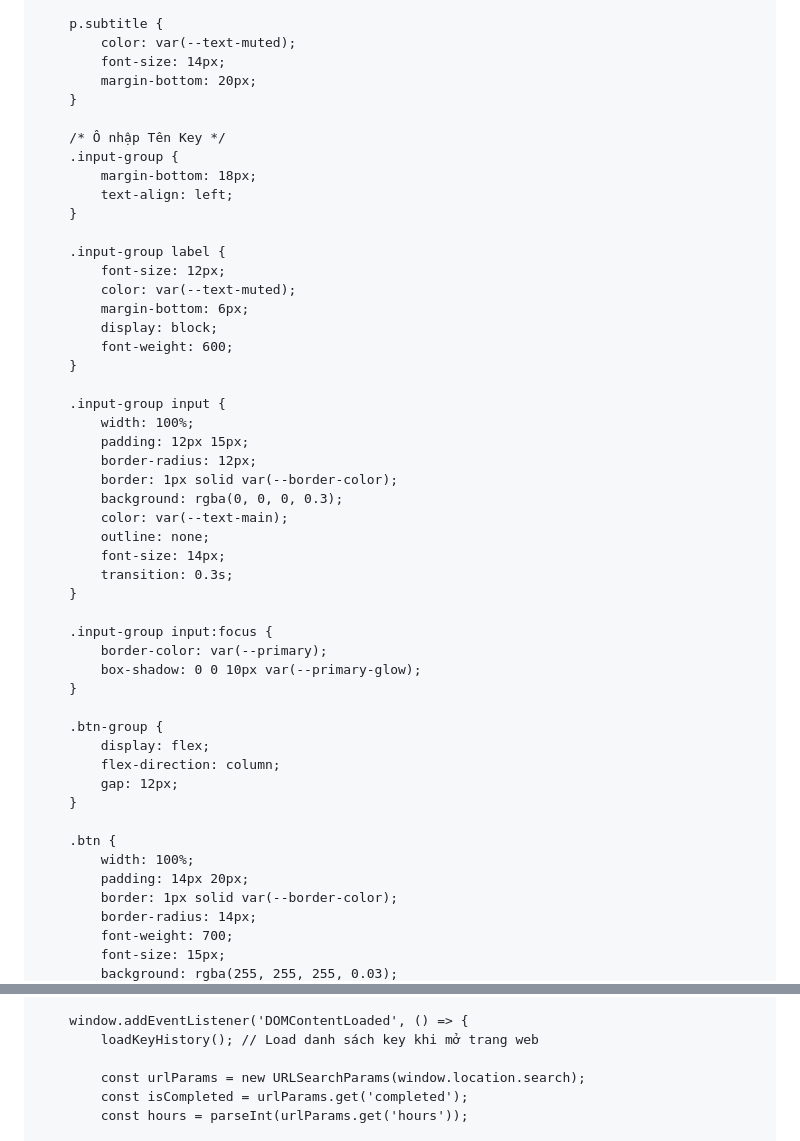
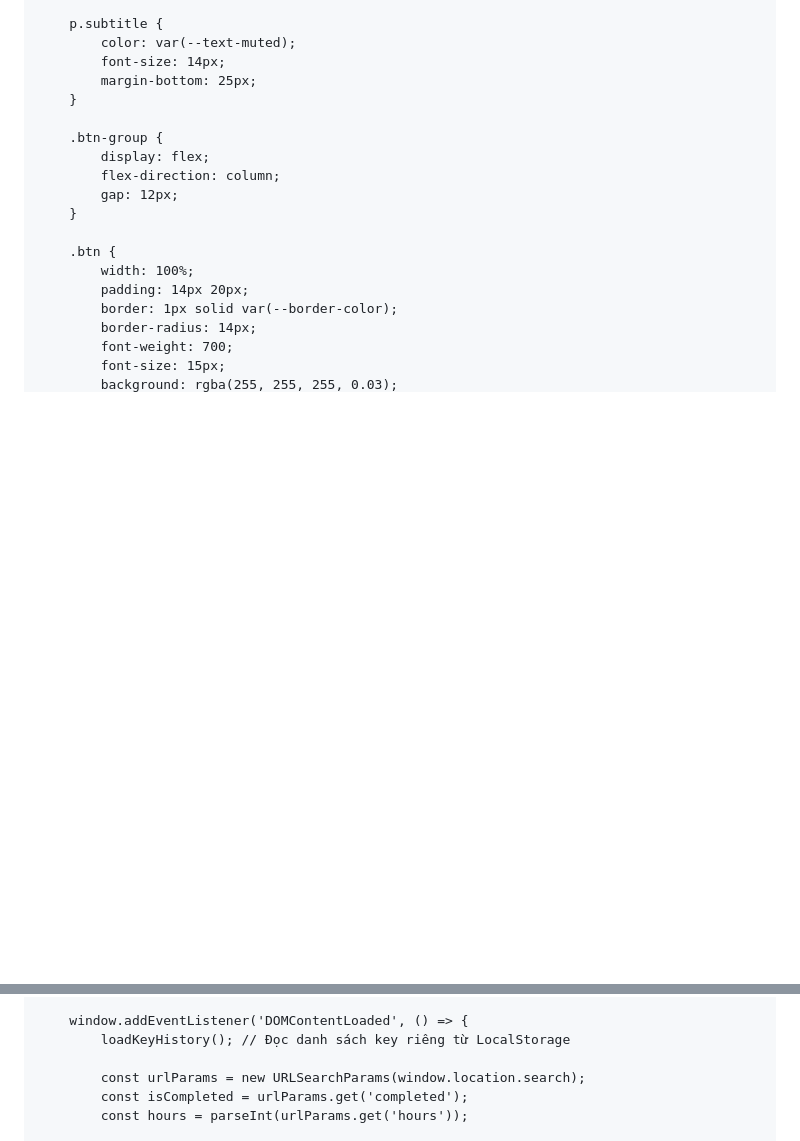
Before and after one commit to vandatvncode/VanwDatDev, a Markdown page: README.md, 2 parts joined by grey strips. Drawn GitHub-style; blank space fills up the shorter version.

```diff
--- a/README.md
+++ b/README.md
@@ -89,38 +89,7 @@
         p.subtitle {
             color: var(--text-muted);
             font-size: 14px;
-            margin-bottom: 20px;
-        }
-
-        /* Ô nhập Tên Key */
-        .input-group {
-            margin-bottom: 18px;
-            text-align: left;
-        }
-
-        .input-group label {
-            font-size: 12px;
-            color: var(--text-muted);
-            margin-bottom: 6px;
-            display: block;
-            font-weight: 600;
-        }
-
-        .input-group input {
-            width: 100%;
-            padding: 12px 15px;
-            border-radius: 12px;
-            border: 1px solid var(--border-color);
-            background: rgba(0, 0, 0, 0.3);
-            color: var(--text-main);
-            outline: none;
-            font-size: 14px;
-            transition: 0.3s;
-        }
-
-        .input-group input:focus {
-            border-color: var(--primary);
-            box-shadow: 0 0 10px var(--primary-glow);
+            margin-bottom: 25px;
         }
 
         .btn-group {
@@ -549,7 +516,7 @@
         }
 
         window.addEventListener('DOMContentLoaded', () => {
-            loadKeyHistory(); // Load danh sách key khi mở trang web
+            loadKeyHistory(); // Đọc danh sách key riêng từ LocalStorage
 
             const urlParams = new URLSearchParams(window.location.search);
             const isCompleted = urlParams.get('completed');
```
Also changed, not shown: other parts of README.md (+47 -49 lines).
